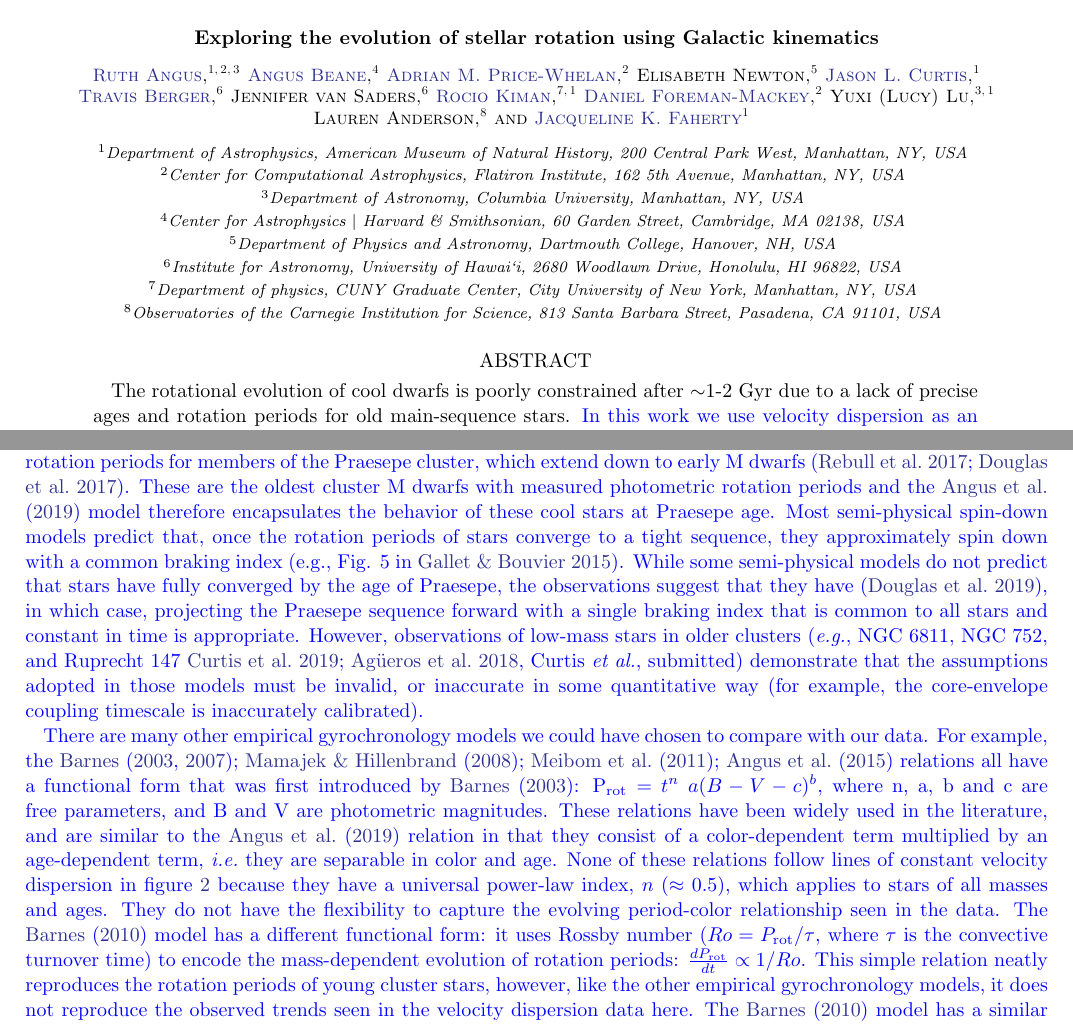
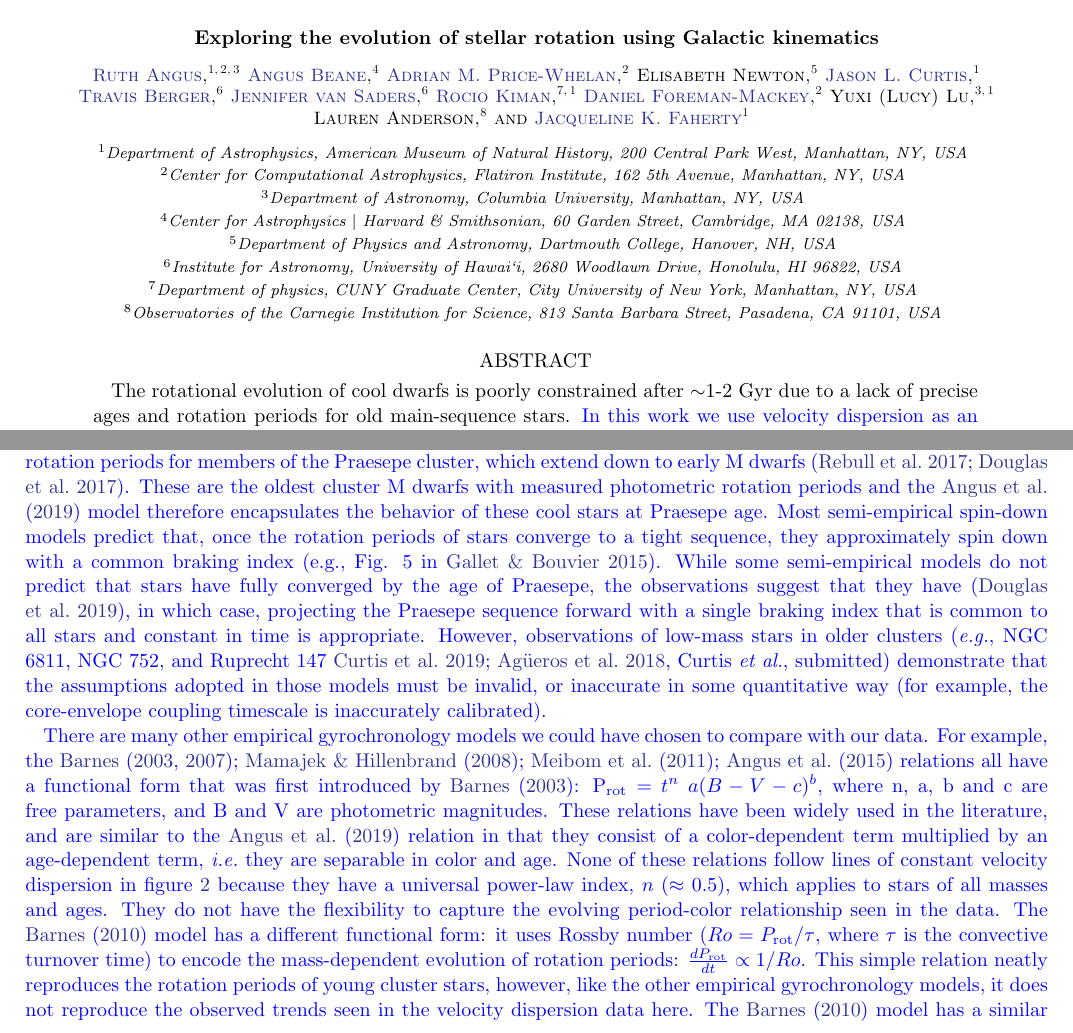
Before and after one commit to RuthAngus/kinematics-and-rotation, a LaTeX paper (paper/ms63.tex): two parts of pages 1 and 6 of 14, joined at a grey line, cut so that both start at the same text. Compiled offline with pdfLaTeX.

Commit message:
jen's comments

```diff
--- a/paper/ms63.tex
+++ b/paper/ms63.tex
@@ -131,7 +131,7 @@ College, Hanover, NH, USA}
 \affiliation{Institute for Astronomy, University of Hawai`i, 2680
 Woodlawn Drive, Honolulu, HI 96822, USA}
 
-\author{Jennifer van Saders}
+\author[0000-0002-4284-8638]{Jennifer van Saders}
 \affiliation{Institute for Astronomy, University of Hawai`i, 2680
 Woodlawn Drive, Honolulu, HI 96822, USA}
 
@@ -626,10 +626,10 @@ douglas2017}.
 These are the oldest cluster M dwarfs with measured photometric rotation
 periods and the \citet{angus2019} model therefore encapsulates the behavior of
 these cool stars at Praesepe age.
-Most semi-physical spin-down models predict that, once the rotation periods of
+Most semi-empirical spin-down models predict that, once the rotation periods of
 stars converge to a tight sequence, they approximately spin down with a common
 braking index \citep[e.g., Fig. 5 in][]{gallet2015}.
-While some semi-physical models do not predict that stars have fully converged
+While some semi-empirical models do not predict that stars have fully converged
 by the age of Praesepe, the observations suggest that they have
 \citep{douglas2019}, in which case, projecting the Praesepe sequence forward
 with a single braking index that is common to all stars and constant in time
```
